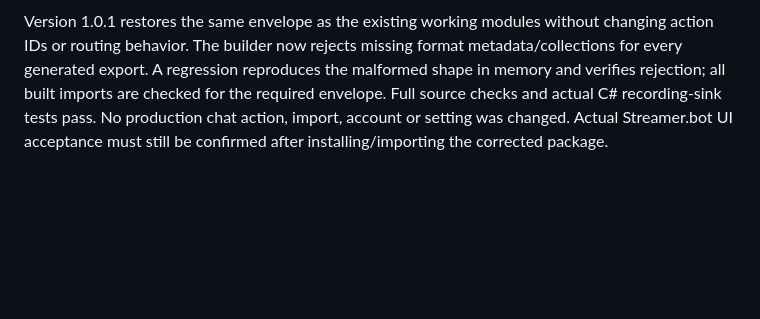
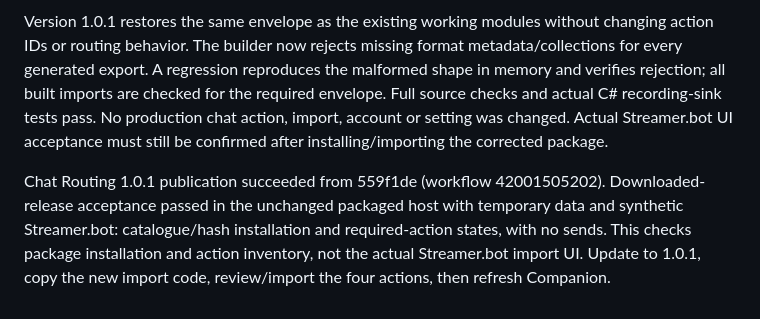
Before and after one commit to Sethani/StreamerCompanion, a Markdown page: docs/VALIDATION.md, the part around the change. Rendered like a GitHub page; blank space fills up the shorter version.

Commit message:
Record corrected chat import release verification

```diff
--- a/docs/VALIDATION.md
+++ b/docs/VALIDATION.md
@@ -232,3 +232,5 @@ PluralMind provenance is resolved for the forthcoming live-chat extraction: the
 The operator reported that Streamer.bot did not recognize the 1.0.0 import and action verification remained incomplete. The export omitted the top-level Streamer.bot format metadata (version 24, exportedFrom, minimumVersion) and empty websocketServers/websocketClients collections present in the working exports. Prior tests checked decoding/content but did not check that envelope; their successful result did not establish Streamer.bot import acceptance.
 
 Version 1.0.1 restores the same envelope as the existing working modules without changing action IDs or routing behavior. The builder now rejects missing format metadata/collections for every generated export. A regression reproduces the malformed shape in memory and verifies rejection; all built imports are checked for the required envelope. Full source checks and actual C# recording-sink tests pass. No production chat action, import, account or setting was changed. Actual Streamer.bot UI acceptance must still be confirmed after installing/importing the corrected package.
+
+Chat Routing 1.0.1 publication succeeded from 559f1de (workflow 42001505202). Downloaded-release acceptance passed in the unchanged packaged host with temporary data and synthetic Streamer.bot: catalogue/hash installation and required-action states, with no sends. This checks package installation and action inventory, not the actual Streamer.bot import UI. Update to 1.0.1, copy the new import code, review/import the four actions, then refresh Companion.
```
Also changed, not shown: docs/legacy-migration-status.md (+1 -1 lines), docs/switchover-feature-checklist.md (+1 -1 lines).
